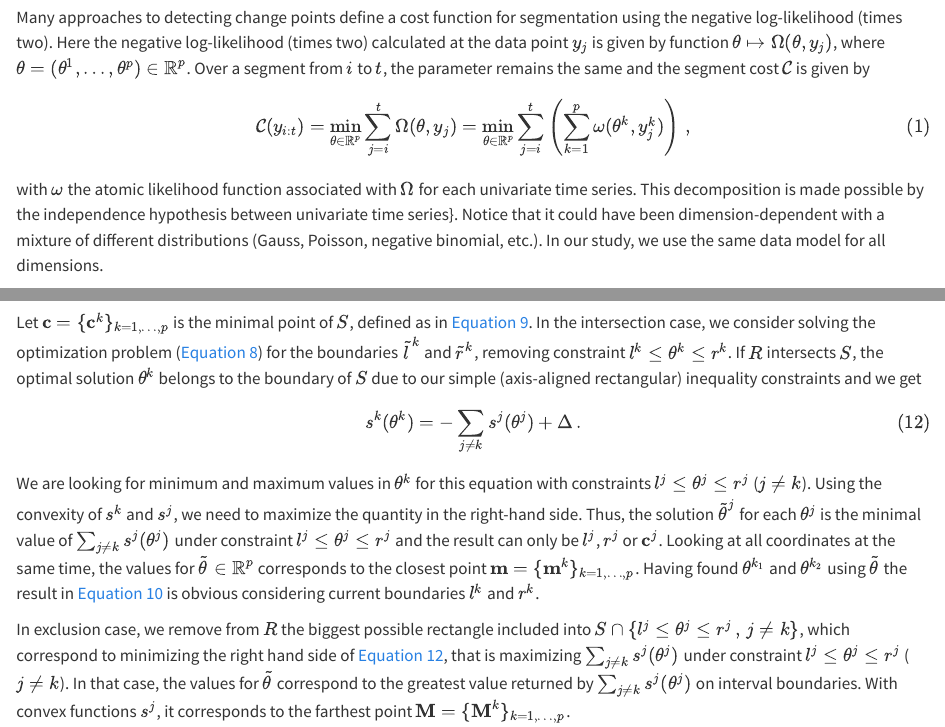
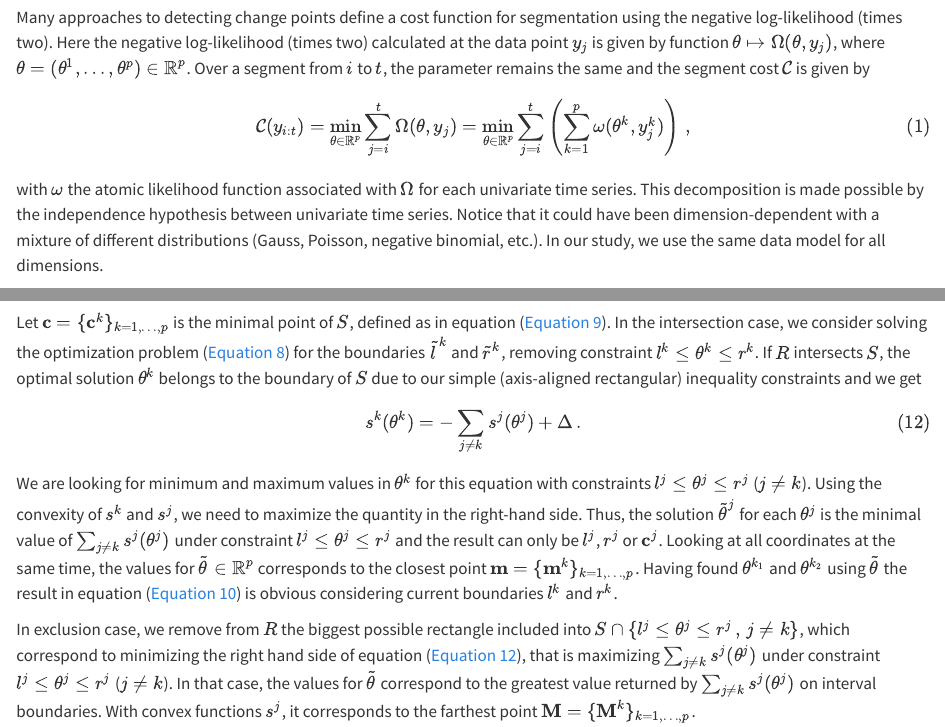
Before and after one commit to computorg/published-2024-pishchagina_manuscript_pruning_rules_for_change_point_detection, a Quarto document (computo_pishchagina_changepoints.qmd): the page in a window 1100 px wide, from 2610 px down, and a second part further down, joined at a grey line. Rendered offline with R 4.5, knitr and Pandoc in place of Quarto, with nearby package versions; drawn as R Markdown's standard HTML page in place of the format the file asks for.

Commit message:
typos corrected

```diff
--- a/computo_pishchagina_changepoints.qmd
+++ b/computo_pishchagina_changepoints.qmd
@@ -95,7 +95,7 @@ $$
 \mathcal C(y_{i:t}) = \min_{\theta \in \mathbb{R}^p} \sum_{j=i}^{t}\Omega(\theta, y_j) = \min_{\theta \in \mathbb{R}^p} \sum_{j=i}^{t} \left(\sum_{k=1}^{p} \omega(\theta^k, y_j^k)\right)\,,
 $$ {#eq-Cy_it}
 
-with $\omega$ the atomic likelihood function associated with $\Omega$ for each univariate time series. This decomposition is made possible by the independence hypothesis between univariate time series}. Notice that it
+with $\omega$ the atomic likelihood function associated with $\Omega$ for each univariate time series. This decomposition is made possible by the independence hypothesis between univariate time series. Notice that it
 could have been dimension-dependent with a mixture of different distributions (Gauss, Poisson, negative binomial, etc.). In our study, we use the same data model for all dimensions.
 
 In summary, the methodology we propose relies on the assumption that:
@@ -843,15 +843,15 @@ To detect set inclusion $S_1 \subset S_2$ and emptiness of set intersection $S_1
 ## Proof of @prp-prop_solution_rect {#sec-AppendixD}
 
 :::{.proof}
-Let $\mathbf{c} = \{\mathbf{c}^k\}_{k=1,\dots,p}$ is the minimal point of $S$, defined as in @eq-c. In the intersection case, we consider solving the optimization problem ([-@eq-inclusionOptim]) for the boundaries $\tilde{l}^k$ and $\tilde{r}^k$, removing constraint $l^k \le \theta^k \le r^k$. If $R$ intersects $S$, the optimal solution $\theta^k$ belongs to the boundary of $S$ due to our simple (axis-aligned rectangular) inequality constraints and we get
+Let $\mathbf{c} = \{\mathbf{c}^k\}_{k=1,\dots,p}$ is the minimal point of $S$, defined as in equation ([-@eq-c]). In the intersection case, we consider solving the optimization problem ([-@eq-inclusionOptim]) for the boundaries $\tilde{l}^k$ and $\tilde{r}^k$, removing constraint $l^k \le \theta^k \le r^k$. If $R$ intersects $S$, the optimal solution $\theta^k$ belongs to the boundary of $S$ due to our simple (axis-aligned rectangular) inequality constraints and we get
 
 $$
 s^k(\theta^k) = -\sum_{ j\neq k}s^j(\theta^j)+ \Delta\,.
 $${#eq-KKT}
 
-We are looking for minimum and maximum values in $\theta^k$ for this equation with constraints $l^j\le \theta^j \le r^j$ ($j \ne k$). Using the convexity of $s^k$ and $s^j$, we need to maximize the quantity in the right-hand side. Thus, the solution $\tilde{\theta}^j$ for each $\theta^j$ is the minimal value of $\sum_{j\neq k} s^j(\theta^j)$ under constraint $l^j\le \theta^j \le r^j$ and the result can only be $l^j$, $r^j$ or $\mathbf{c}^j$. Looking at all coordinates at the same time, the values for $\tilde{\theta}\in \mathbb R^p$ corresponds to the closest point $\mathbf{m} =\{\mathbf{m}^k\}_{k=1,\dots,p}$. Having found $\theta^{k_1}$ and $\theta^{k_2}$ using $\tilde{\theta}$ the result in @eq-updateIntersection is obvious considering current boundaries $l^k$ and $r^k$.
+We are looking for minimum and maximum values in $\theta^k$ for this equation with constraints $l^j\le \theta^j \le r^j$ ($j \ne k$). Using the convexity of $s^k$ and $s^j$, we need to maximize the quantity in the right-hand side. Thus, the solution $\tilde{\theta}^j$ for each $\theta^j$ is the minimal value of $\sum_{j\neq k} s^j(\theta^j)$ under constraint $l^j\le \theta^j \le r^j$ and the result can only be $l^j$, $r^j$ or $\mathbf{c}^j$. Looking at all coordinates at the same time, the values for $\tilde{\theta}\in \mathbb R^p$ corresponds to the closest point $\mathbf{m} =\{\mathbf{m}^k\}_{k=1,\dots,p}$. Having found $\theta^{k_1}$ and $\theta^{k_2}$ using $\tilde{\theta}$ the result in equation ([-@eq-updateIntersection]) is obvious considering current boundaries $l^k$ and $r^k$.
 
-In exclusion case, we remove from $R$ the biggest possible rectangle included into $S \cap \{l^j\le \theta^j \le r^j\,,\, j \ne k\}$, which correspond to minimizing the right hand side of @eq-KKT, that is maximizing $\sum_{j\neq k} s^j(\theta^j)$ under constraint $l^j\le \theta^j \le r^j$ ($j \ne k$). In that case, the values for $\tilde{\theta}$ correspond to the greatest value returned by  $\sum_{j\neq k} s^j(\theta^j)$ on interval boundaries. With convex functions $s^j$, it corresponds to the farthest point $\mathbf{M} = \{\mathbf{M}^k\}_{k=1,\dots, p}$.
+In exclusion case, we remove from $R$ the biggest possible rectangle included into $S \cap \{l^j\le \theta^j \le r^j\,,\, j \ne k\}$, which correspond to minimizing the right hand side of equation ([-@eq-KKT]), that is maximizing $\sum_{j\neq k} s^j(\theta^j)$ under constraint $l^j\le \theta^j \le r^j$ ($j \ne k$). In that case, the values for $\tilde{\theta}$ correspond to the greatest value returned by  $\sum_{j\neq k} s^j(\theta^j)$ on interval boundaries. With convex functions $s^j$, it corresponds to the farthest point $\mathbf{M} = \{\mathbf{M}^k\}_{k=1,\dots, p}$.
 :::
 
 ## Optimization Strategies for GeomFPOP (R-type) {#sec-AppendixE}
```
Also changed, not shown: computo_pishchagina_changepoints.qmd (8 more changed lines).
